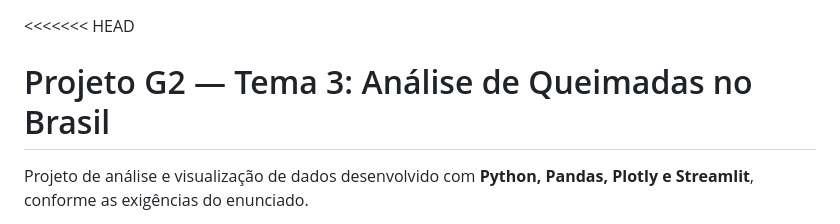
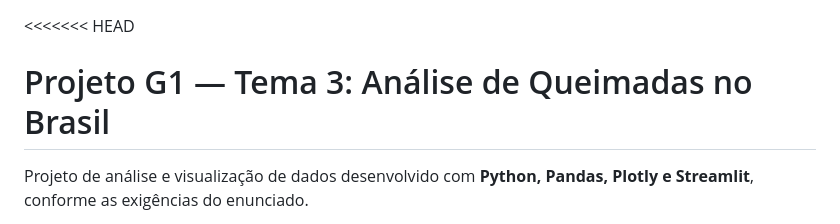
Before and after one commit to FonFonauta/Analise-de-queimadas-no-Brasil, a Markdown page: README.md, the part around the change. Drawn GitHub-style.

Commit message:
Update project title from G2 to G1

```diff
--- a/README.md
+++ b/README.md
@@ -1,5 +1,5 @@
 <<<<<<< HEAD
-# Projeto G2 — Tema 3: Análise de Queimadas no Brasil
+# Projeto G1 — Tema 3: Análise de Queimadas no Brasil
 
 Projeto de análise e visualização de dados desenvolvido com **Python, Pandas, Plotly e Streamlit**, conforme as exigências do enunciado.
 
```
